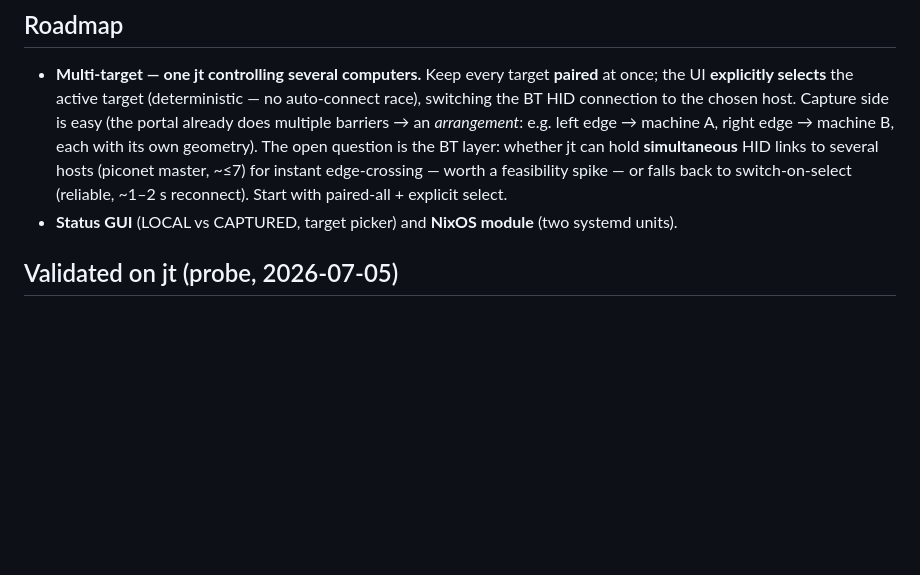
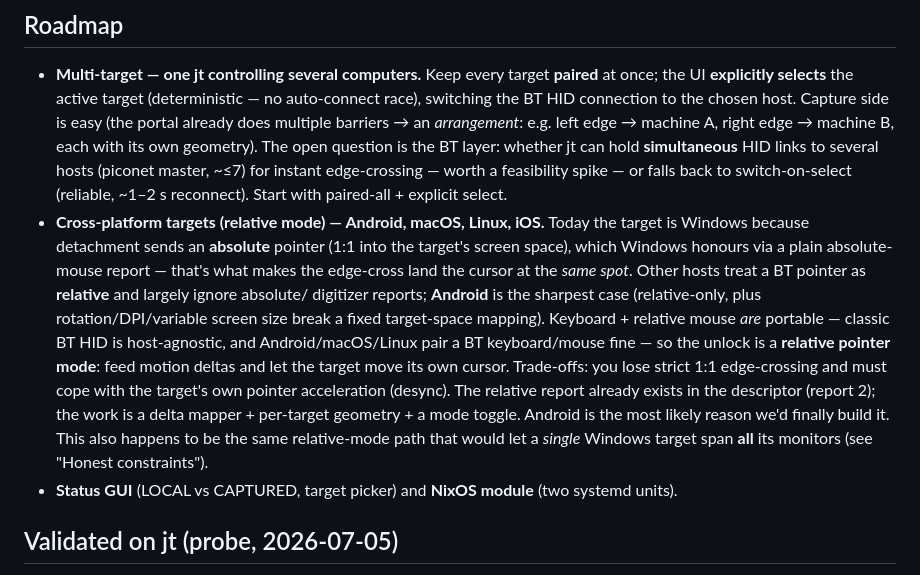
Before and after one commit to gentropic/detachment, a Markdown page: README.md, the part around the change. Drawn GitHub-style; blank space fills up the shorter version.

Commit message:
doc: roadmap — cross-platform targets via a relative pointer mode (Android et al.)
Bank the design shape: Windows works because we send absolute pointer coords;
Android/macOS/Linux/iOS treat a BT pointer as relative and ignore absolute
reports, so cross-platform support means building a relative-delta mode (loses
1:1 edge-cross, handles target pointer accel). Keyboard + relative mouse are
already portable. Ties into the same relative path that spans multi-monitor
Windows, and the multi-target simultaneous-links spike.

Co-Authored-By: Claude Opus 4.8 <noreply@anthropic.com>

```diff
--- a/README.md
+++ b/README.md
@@ -194,6 +194,19 @@ plaintext.
   geometry). The open question is the BT layer: whether jt can hold **simultaneous** HID links to
   several hosts (piconet master, ~≤7) for instant edge-crossing — worth a feasibility spike — or falls
   back to switch-on-select (reliable, ~1–2 s reconnect). Start with paired-all + explicit select.
+- **Cross-platform targets (relative mode) — Android, macOS, Linux, iOS.** Today the target is
+  Windows because detachment sends an **absolute** pointer (1:1 into the target's screen space), which
+  Windows honours via a plain absolute-mouse report — that's what makes the edge-cross land the cursor
+  at the *same spot*. Other hosts treat a BT pointer as **relative** and largely ignore absolute/
+  digitizer reports; **Android** is the sharpest case (relative-only, plus rotation/DPI/variable screen
+  size break a fixed target-space mapping). Keyboard + relative mouse *are* portable — classic BT HID
+  is host-agnostic, and Android/macOS/Linux pair a BT keyboard/mouse fine — so the unlock is a
+  **relative pointer mode**: feed motion deltas and let the target move its own cursor. Trade-offs:
+  you lose strict 1:1 edge-crossing and must cope with the target's own pointer acceleration (desync).
+  The relative report already exists in the descriptor (report 2); the work is a delta mapper +
+  per-target geometry + a mode toggle. Android is the most likely reason we'd finally build it. This
+  also happens to be the same relative-mode path that would let a *single* Windows target span **all**
+  its monitors (see "Honest constraints").
 - **Status GUI** (LOCAL vs CAPTURED, target picker) and **NixOS module** (two systemd units).
 
 ## Validated on jt (probe, 2026-07-05)
```
